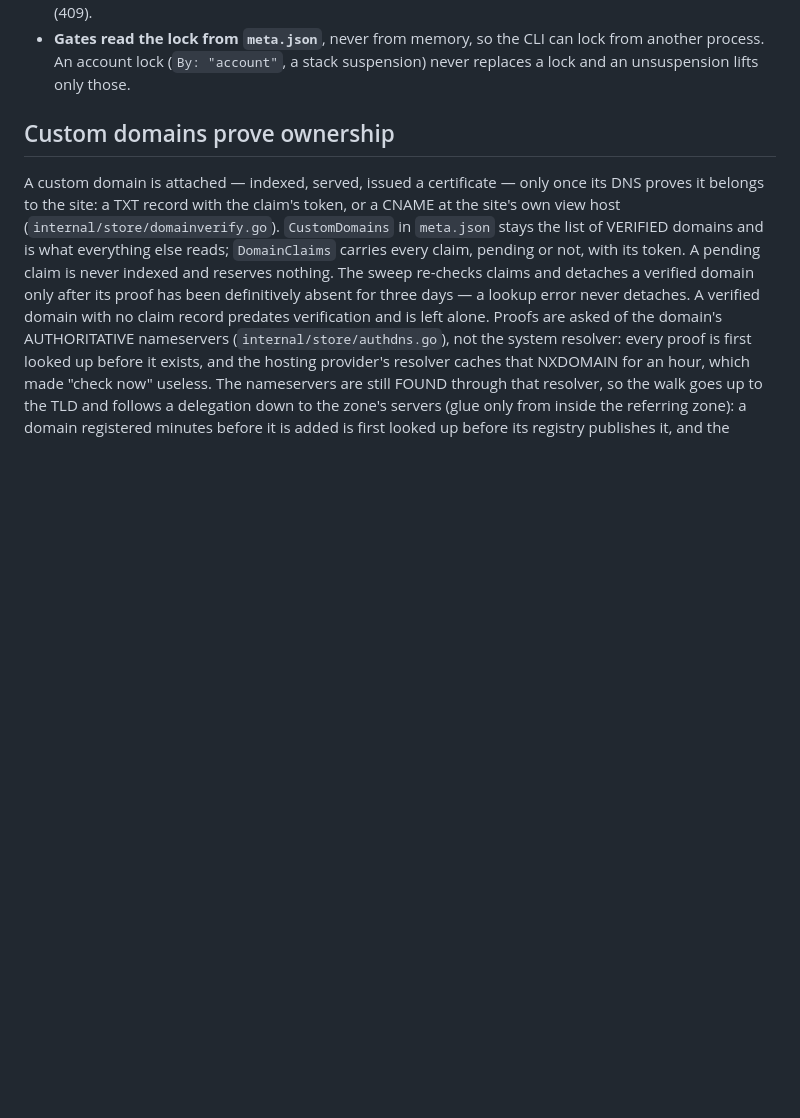
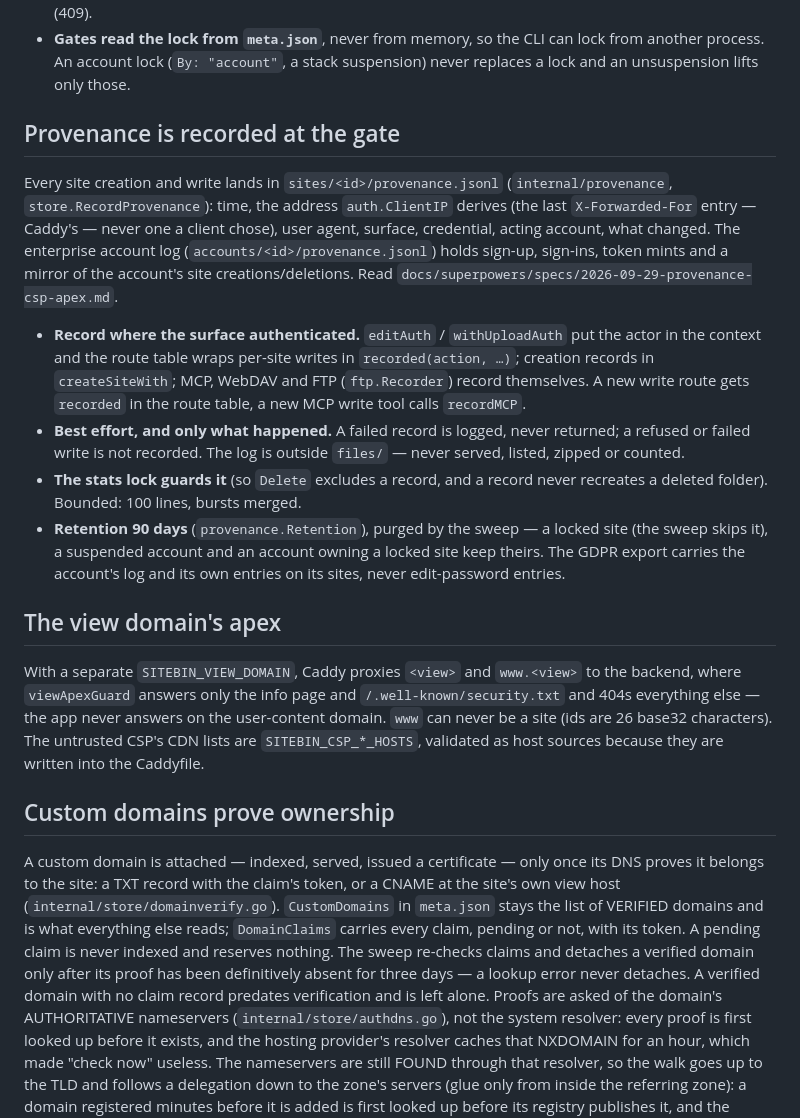
Before and after one commit to ittrail/sitebin.io, a Markdown page: CLAUDE.md, the part around the change. Rendered like a GitHub page; blank space fills up the shorter version.

```diff
--- a/CLAUDE.md
+++ b/CLAUDE.md
@@ -120,6 +120,40 @@ abuse site: served to nobody, frozen for its owner, never swept. Read
 - **Gates read the lock from `meta.json`**, never from memory, so the CLI can
   lock from another process. An account lock (`By: "account"`, a stack
   suspension) never replaces a lock and an unsuspension lifts only those.
+
+## Provenance is recorded at the gate
+
+Every site creation and write lands in `sites/<id>/provenance.jsonl`
+(`internal/provenance`, `store.RecordProvenance`): time, the address
+`auth.ClientIP` derives (the last `X-Forwarded-For` entry — Caddy's — never
+one a client chose), user agent, surface, credential, acting account, what
+changed. The enterprise account log (`accounts/<id>/provenance.jsonl`) holds
+sign-up, sign-ins, token mints and a mirror of the account's site
+creations/deletions. Read `docs/superpowers/specs/2026-09-29-provenance-csp-apex.md`.
+
+- **Record where the surface authenticated.** `editAuth` / `withUploadAuth`
+  put the actor in the context and the route table wraps per-site writes in
+  `recorded(action, …)`; creation records in `createSiteWith`; MCP, WebDAV and
+  FTP (`ftp.Recorder`) record themselves. A new write route gets `recorded`
+  in the route table, a new MCP write tool calls `recordMCP`.
+- **Best effort, and only what happened.** A failed record is logged, never
+  returned; a refused or failed write is not recorded. The log is outside
+  `files/` — never served, listed, zipped or counted.
+- **The stats lock guards it** (so `Delete` excludes a record, and a record
+  never recreates a deleted folder). Bounded: 100 lines, bursts merged.
+- **Retention 90 days** (`provenance.Retention`), purged by the sweep — a
+  locked site (the sweep skips it), a suspended account and an account owning
+  a locked site keep theirs. The GDPR export carries the account's log and its
+  own entries on its sites, never edit-password entries.
+
+## The view domain's apex
+
+With a separate `SITEBIN_VIEW_DOMAIN`, Caddy proxies `<view>` and
+`www.<view>` to the backend, where `viewApexGuard` answers only the info page
+and `/.well-known/security.txt` and 404s everything else — the app never
+answers on the user-content domain. `www` can never be a site (ids are 26
+base32 characters). The untrusted CSP's CDN lists are `SITEBIN_CSP_*_HOSTS`,
+validated as host sources because they are written into the Caddyfile.
 
 ## Custom domains prove ownership
 
```
Also changed, not shown: README.md (+46 -9 lines).
